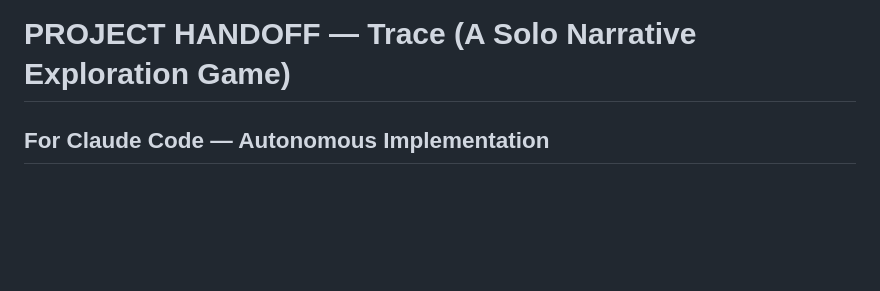
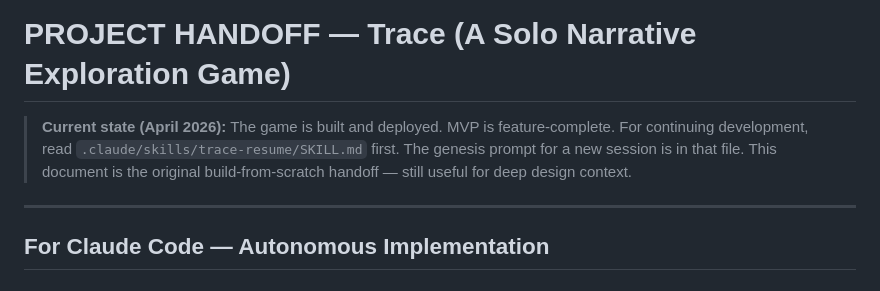
Before and after one commit to hulkiokantabak/trace-game, a Markdown page: HANDOFF.md, the part around the change. Rendered like a GitHub page; blank space fills up the shorter version.

Commit message:
Add trace-resume skill and update HANDOFF with current state
New skill captures: build state, session changes, undocumented decisions,
schema extensions (bodySensation/permanentPresence/mythologicalImpression),
known gaps, file navigation reference, and genesis prompt for new sessions.

Co-Authored-By: Claude Sonnet 4.6 <noreply@anthropic.com>

```diff
--- a/HANDOFF.md
+++ b/HANDOFF.md
@@ -1,4 +1,11 @@
 # PROJECT HANDOFF — Trace (A Solo Narrative Exploration Game)
+
+> **Current state (April 2026):** The game is built and deployed. MVP is feature-complete.
+> For continuing development, read `.claude/skills/trace-resume/SKILL.md` first.
+> The genesis prompt for a new session is in that file.
+> This document is the original build-from-scratch handoff — still useful for deep design context.
+
+---
 
 ## For Claude Code — Autonomous Implementation
 
```
Also changed, not shown: 1 other file.
